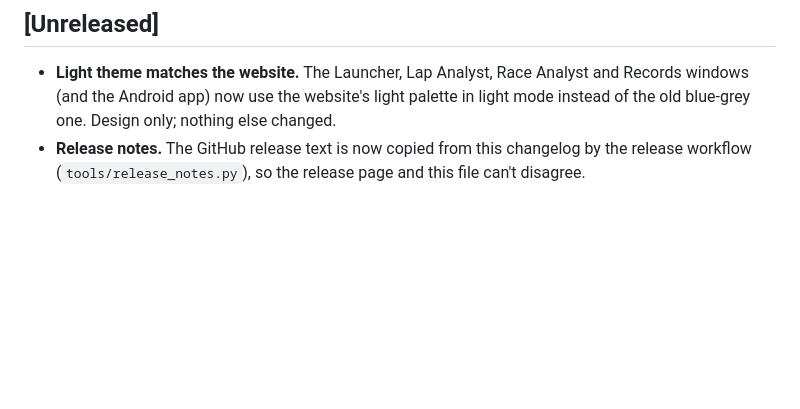
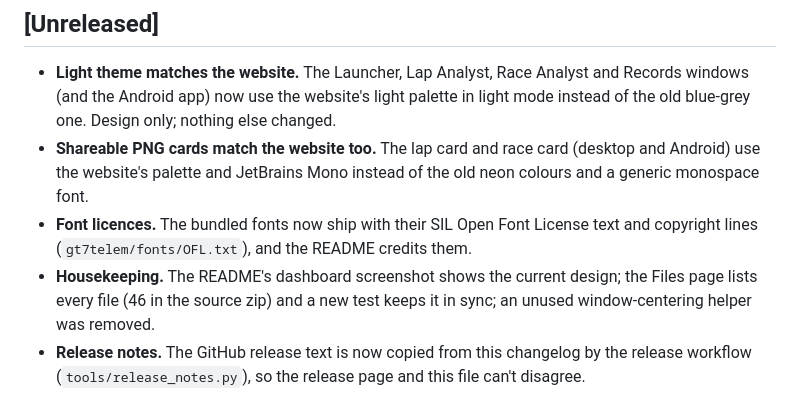
Before and after one commit to ransh2014/gt7telemtrace, a Markdown page: CHANGELOG.md, the part around the change. GitHub-like rendering; blank space fills up the shorter version.

```diff
--- a/CHANGELOG.md
+++ b/CHANGELOG.md
@@ -6,6 +6,9 @@ Format loosely follows [Keep a Changelog](https://keepachangelog.com/en/1.1.0/).
 ## [Unreleased]
 
 - **Light theme matches the website.** The Launcher, Lap Analyst, Race Analyst and Records windows (and the Android app) now use the website's light palette in light mode instead of the old blue-grey one. Design only; nothing else changed.
+- **Shareable PNG cards match the website too.** The lap card and race card (desktop and Android) use the website's palette and JetBrains Mono instead of the old neon colours and a generic monospace font.
+- **Font licences.** The bundled fonts now ship with their SIL Open Font License text and copyright lines (`gt7telem/fonts/OFL.txt`), and the README credits them.
+- **Housekeeping.** The README's dashboard screenshot shows the current design; the Files page lists every file (46 in the source zip) and a new test keeps it in sync; an unused window-centering helper was removed.
 - **Release notes.** The GitHub release text is now copied from this changelog by the release workflow (`tools/release_notes.py`), so the release page and this file can't disagree.
 
 ## [1.0.1] - 2026-11-08
```
Also changed, not shown: README.md (+2 -0 lines), docs/screenshot-dashboard.png, 6 other files.
